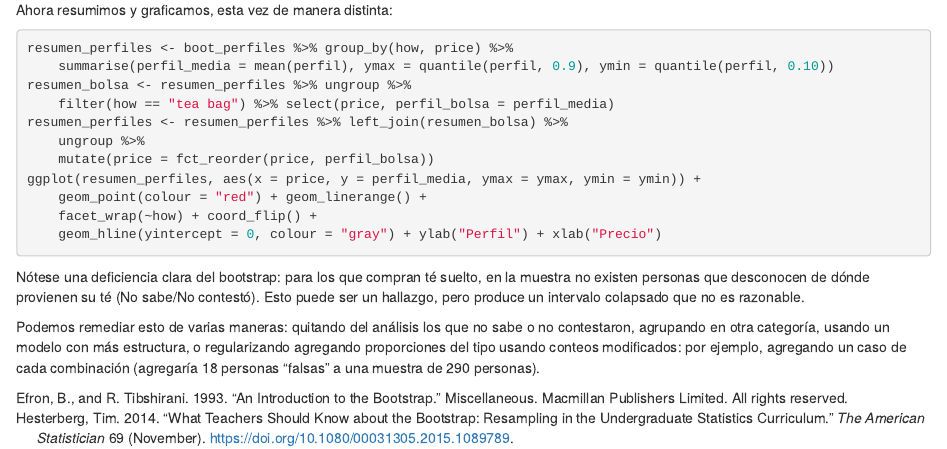
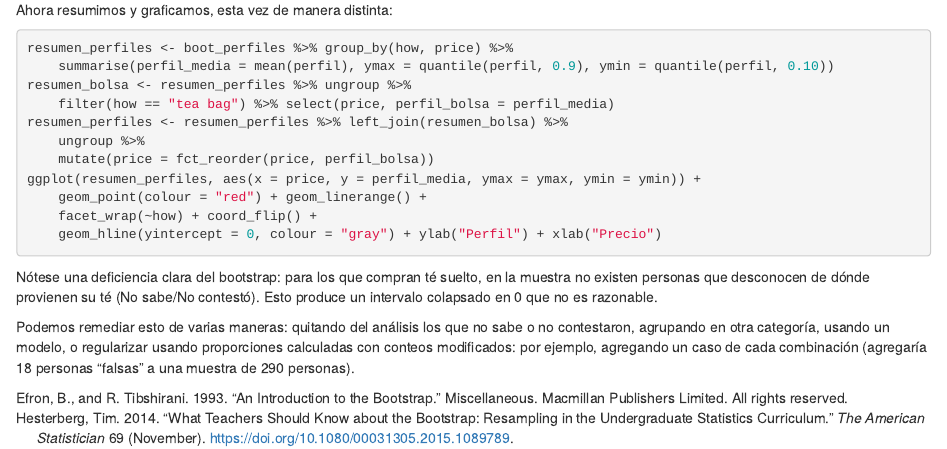
Before and after one commit to felipegonzalez/intro-analisis-escuela-ame, an R Markdown document (05-inferencia-bootstrap.Rmd): the page in a window 1100 px wide, from 6240 px down. Rendered offline with R 4.5, knitr and Pandoc, with nearby package versions; the code chunks are not run, so their results and figures are left out; drawn as R Markdown's standard HTML page in place of the format the file asks for.

Commit message:
corregir redacción

```diff
--- a/05-inferencia-bootstrap.Rmd
+++ b/05-inferencia-bootstrap.Rmd
@@ -560,7 +560,6 @@ ggplot(resumen_perfiles, aes(x = price, y = perfil_media, ymax = ymax, ymin = ym
 Nótese una deficiencia clara del bootstrap: para los que compran té suelto,
 en la muestra no existen personas
 que desconocen de dónde provienen su té (No sabe/No contestó).
-Esto puede ser un hallazgo, pero produce un intervalo colapsado que no es razonable.
+Esto produce un intervalo colapsado en 0 que no es razonable.
 
-Podemos remediar esto de varias maneras: quitando del análisis los que no sabe o no contestaron, agrupando en otra categoría, usando un modelo con más estructura, o regularizando agregando proporciones del tipo usando conteos modificados: por ejemplo,
-agregando un caso de cada combinación (agregaría 18 personas "falsas" a una muestra de 290 personas).
+Podemos remediar esto de varias maneras: quitando del análisis los que no sabe o no contestaron, agrupando en otra categoría, usando un modelo, o regularizar usando proporciones calculadas con conteos modificados: por ejemplo, agregando un caso de cada combinación (agregaría 18 personas "falsas" a una muestra de 290 personas).
```
